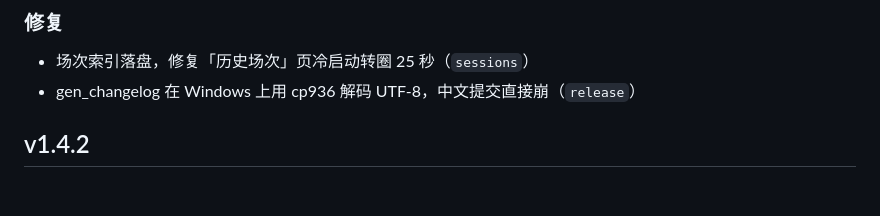
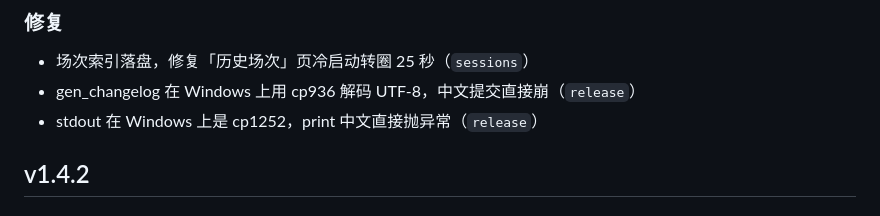
Before and after one commit to DC1024/gt7-dash, a Markdown page: CHANGELOG.md, the part around the change. Rendered like a GitHub page.

Commit message:
docs(changelog): 同步 v1.4.3 段落

```diff
--- a/CHANGELOG.md
+++ b/CHANGELOG.md
@@ -9,6 +9,7 @@
 ### 修复
 - 场次索引落盘，修复「历史场次」页冷启动转圈 25 秒（`sessions`）
 - gen_changelog 在 Windows 上用 cp936 解码 UTF-8，中文提交直接崩（`release`）
+- stdout 在 Windows 上是 cp1252，print 中文直接抛异常（`release`）
 
 ## v1.4.2
 
```
